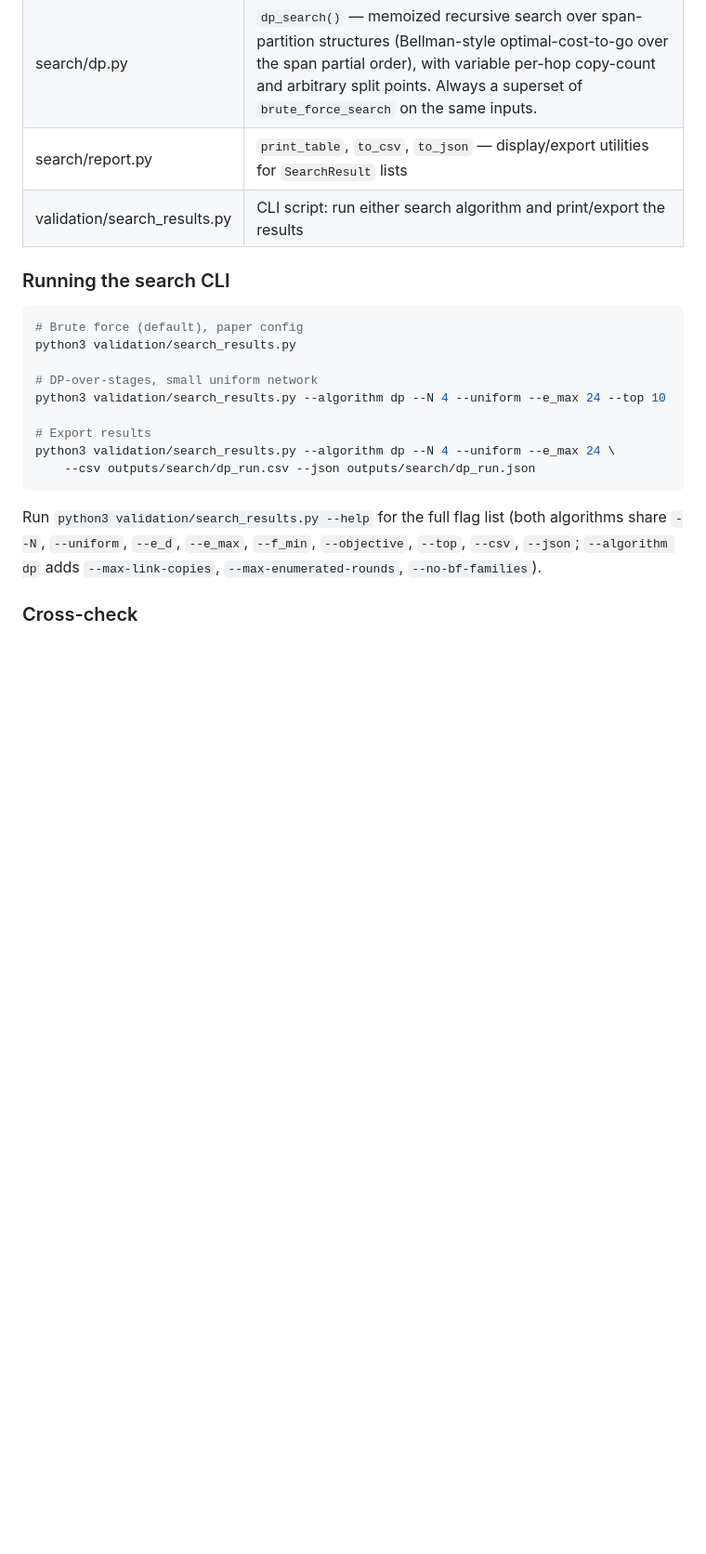
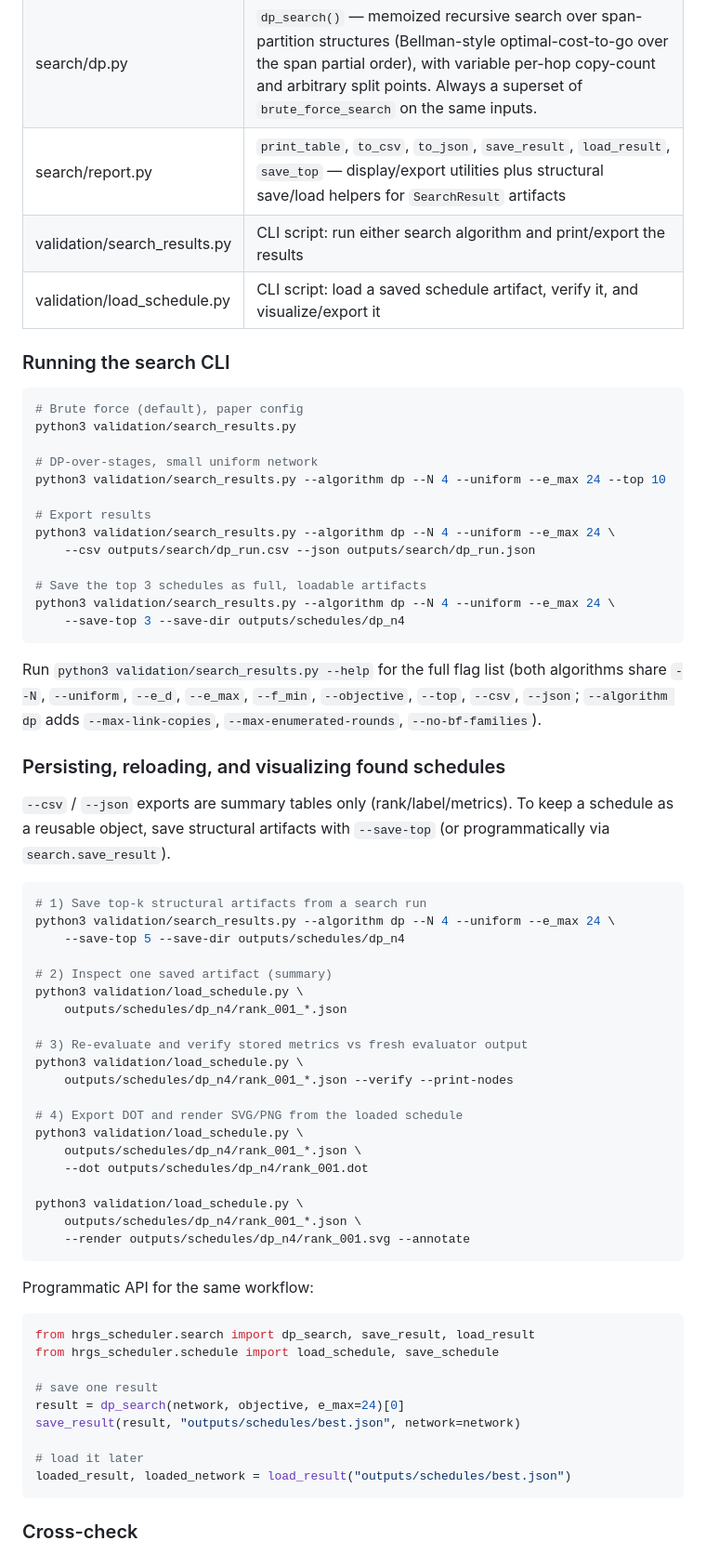
Before and after one commit to EliottFlechtner/hrgs-purification-scheduler, a Markdown page: README.md, the part around one of its changes. Shown at 93% size. Rendered like a GitHub page; blank space fills up the shorter version.

Commit message:
feat: update README with new load_schedule CLI and serialization details

````diff
--- a/README.md
+++ b/README.md
@@ -76,8 +78,9 @@ displayed/exported with the same tooling. See
 |---|---|
 | search/brute_force.py | `brute_force_search()` — exhaustive enumeration of three fixed structural families (raw, end-node pumping heralded/optimistic, uniform link-level pumping). Exact ground truth on small `N`. |
 | search/dp.py | `dp_search()` — memoized recursive search over span-partition structures (Bellman-style optimal-cost-to-go over the span partial order), with variable per-hop copy-count and arbitrary split points. Always a superset of `brute_force_search` on the same inputs. |
-| search/report.py | `print_table`, `to_csv`, `to_json` — display/export utilities for `SearchResult` lists |
+| search/report.py | `print_table`, `to_csv`, `to_json`, `save_result`, `load_result`, `save_top` — display/export utilities plus structural save/load helpers for `SearchResult` artifacts |
 | validation/search_results.py | CLI script: run either search algorithm and print/export the results |
+| validation/load_schedule.py | CLI script: load a saved schedule artifact, verify it, and visualize/export it |
 
 ### Running the search CLI
 
@@ -91,12 +94,59 @@ python3 validation/search_results.py --algorithm dp --N 4 --uniform --e_max 24 -
 # Export results
 python3 validation/search_results.py --algorithm dp --N 4 --uniform --e_max 24 \
     --csv outputs/search/dp_run.csv --json outputs/search/dp_run.json
+
+# Save the top 3 schedules as full, loadable artifacts
+python3 validation/search_results.py --algorithm dp --N 4 --uniform --e_max 24 \
+    --save-top 3 --save-dir outputs/schedules/dp_n4
 ```
 
 Run `python3 validation/search_results.py --help` for the full flag list
 (both algorithms share `--N`, `--uniform`, `--e_d`, `--e_max`, `--f_min`,
 `--objective`, `--top`, `--csv`, `--json`; `--algorithm dp` adds
 `--max-link-copies`, `--max-enumerated-rounds`, `--no-bf-families`).
+
+### Persisting, reloading, and visualizing found schedules
+
+`--csv` / `--json` exports are summary tables only (rank/label/metrics).
+To keep a schedule as a reusable object, save structural artifacts with
+`--save-top` (or programmatically via `search.save_result`).
+
+```bash
+# 1) Save top-k structural artifacts from a search run
+python3 validation/search_results.py --algorithm dp --N 4 --uniform --e_max 24 \
+    --save-top 5 --save-dir outputs/schedules/dp_n4
+
+# 2) Inspect one saved artifact (summary)
+python3 validation/load_schedule.py \
+    outputs/schedules/dp_n4/rank_001_*.json
+
+# 3) Re-evaluate and verify stored metrics vs fresh evaluator output
+python3 validation/load_schedule.py \
+    outputs/schedules/dp_n4/rank_001_*.json --verify --print-nodes
+
+# 4) Export DOT and render SVG/PNG from the loaded schedule
+python3 validation/load_schedule.py \
+    outputs/schedules/dp_n4/rank_001_*.json \
+    --dot outputs/schedules/dp_n4/rank_001.dot
+
+python3 validation/load_schedule.py \
+    outputs/schedules/dp_n4/rank_001_*.json \
+    --render outputs/schedules/dp_n4/rank_001.svg --annotate
+```
+
+Programmatic API for the same workflow:
+
+```python
+from hrgs_scheduler.search import dp_search, save_result, load_result
+from hrgs_scheduler.schedule import load_schedule, save_schedule
+
+# save one result
+result = dp_search(network, objective, e_max=24)[0]
+save_result(result, "outputs/schedules/best.json", network=network)
+
+# load it later
+loaded_result, loaded_network = load_result("outputs/schedules/best.json")
+```
 
 ### Cross-check
 
````
Also changed, not shown: other parts of README.md (+3 -1 lines).
